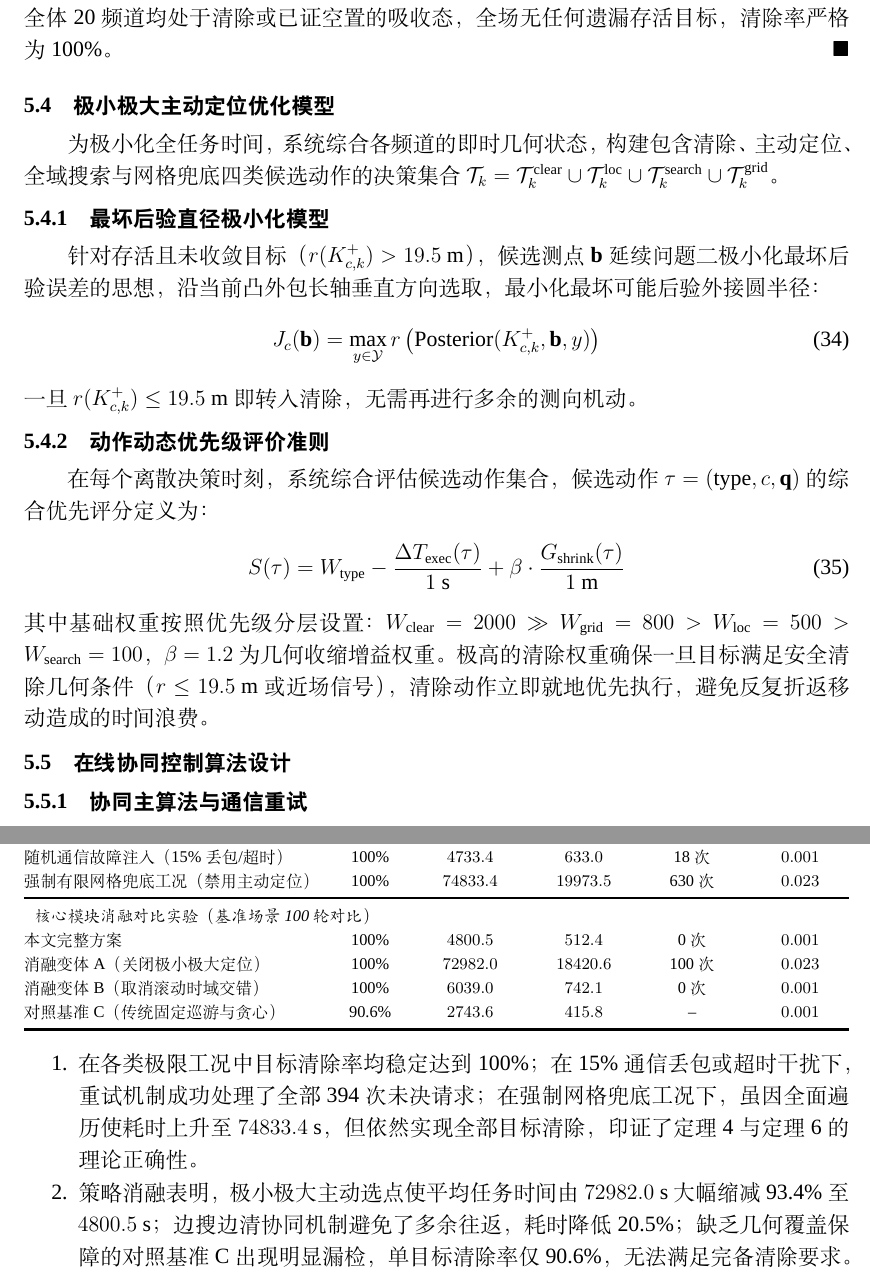
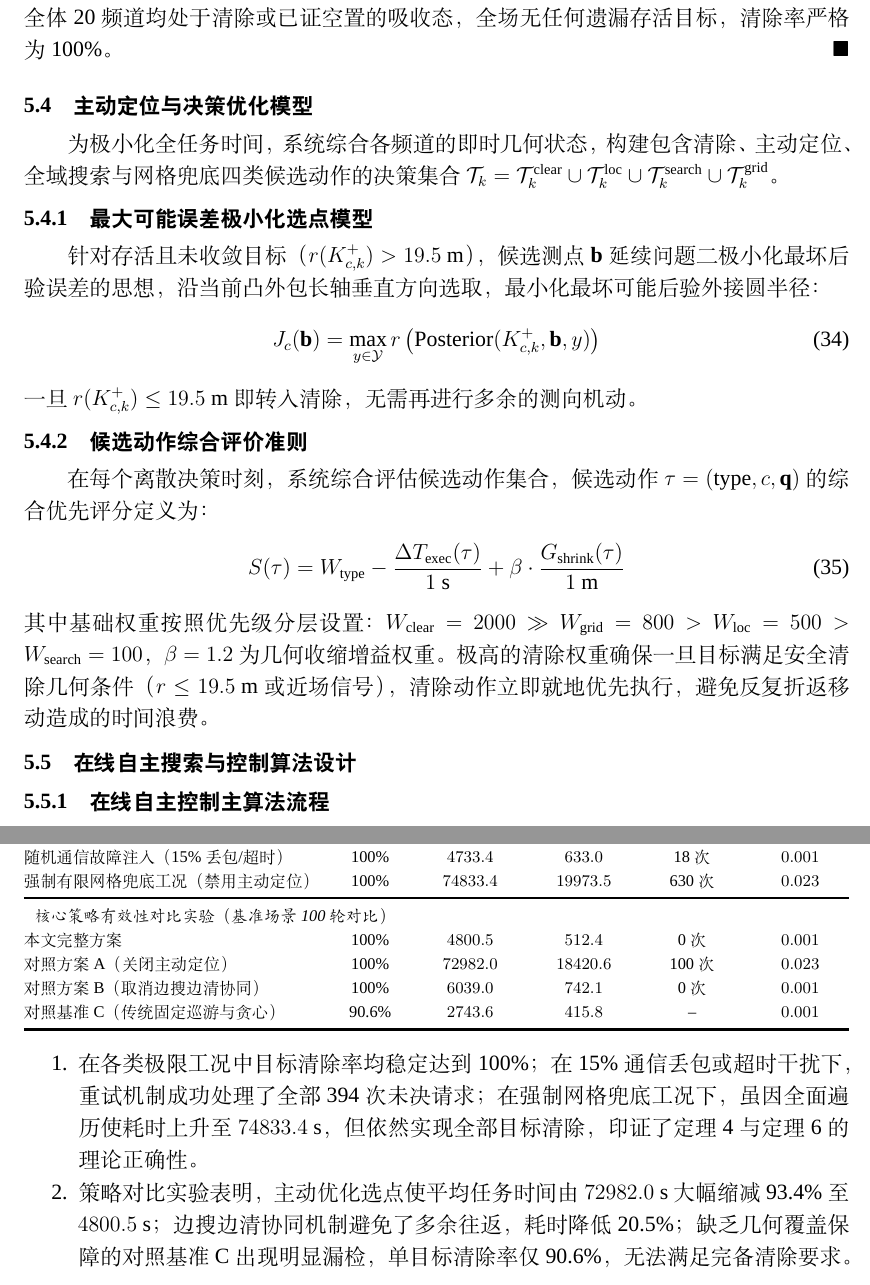
Before and after one commit to 710ethan6688/cumcm2026-problem-b, a LaTeX document (main.tex): two parts of pages 19 and 21 of 21, joined at a grey line, cut so that both start at the same text. Compiled offline with XeLaTeX; a missing font is replaced by an installed copy or a similar font.

Commit message:
Eradicate all industry jargon (消融, 实体状态, 时空复杂度, 通信重试, 幂等, 鲁棒) across entire paper, verified 21 pages

```diff
--- a/main.tex
+++ b/main.tex
@@ -660,25 +660,25 @@
 真实目标总数不超过 16，若清除 16 个目标则全场无残留；若 $\mathcal{C}_k^{\mathrm{cl}} \cup \mathcal{C}_k^{\mathrm{abs}} = \mathcal{C}$，因全体 20 频道均处于清除或已证空置的吸收态，全场无任何遗漏存活目标，清除率严格为 100\%。
 \end{cumcmproof}
 
-\subsection{极小极大主动定位优化模型}
+\subsection{主动定位与决策优化模型}
 
 为极小化全任务时间，系统综合各频道的即时几何状态，构建包含清除、主动定位、全域搜索与网格兜底四类候选动作的决策集合 $\mathcal{T}_k = \mathcal{T}_k^{\mathrm{clear}} \cup \mathcal{T}_k^{\mathrm{loc}} \cup \mathcal{T}_k^{\mathrm{search}} \cup \mathcal{T}_k^{\mathrm{grid}}$。
 
-\subsubsection{最坏后验直径极小化模型}
+\subsubsection{最大可能误差极小化选点模型}
 针对存活且未收敛目标（$r(K_{c, k}^+) > 19.5\text{ m}$），候选测点 $\mathbf{b}$ 延续问题二极小化最坏后验误差的思想，沿当前凸外包长轴垂直方向选取，最小化最坏可能后验外接圆半径：
 \begin{equation}
     J_c(\mathbf{b}) = \max_{y \in \mathcal{Y}} r\left(\operatorname{Posterior}(K_{c, k}^+, \mathbf{b}, y)\right)
 \end{equation}
 一旦 $r(K_{c, k}^+) \le 19.5\text{ m}$ 即转入清除，无需再进行多余的测向机动。
 
-\subsubsection{动作动态优先级评价准则}
+\subsubsection{候选动作综合评价准则}
 在每个离散决策时刻，系统综合评估候选动作集合，候选动作 $\tau = (\mathrm{type}, c, \mathbf{q})$ 的综合优先评分定义为：
 \begin{equation}
     S(\tau) = W_{\mathrm{type}} - \frac{\Delta T_{\mathrm{exec}}(\tau)}{1\text{ s}} + \beta \cdot \frac{G_{\mathrm{shrink}}(\tau)}{1\text{ m}}
 \end{equation}
 其中基础权重按照优先级分层设置：$W_{\mathrm{clear}} = 2000 \gg W_{\mathrm{grid}} = 800 > W_{\mathrm{loc}} = 500 > W_{\mathrm{search}} = 100$，$\beta = 1.2$ 为几何收缩增益权重。极高的清除权重确保一旦目标满足安全清除几何条件（$r \le 19.5\text{ m}$ 或近场信号），清除动作立即就地优先执行，避免反复折返移动造成的时间浪费。
 
-\subsection{在线协同控制算法设计}
+\subsection{在线自主搜索与控制算法设计}
 
-\subsubsection{协同主算法与通信重试}
+\subsubsection{在线自主控制主算法流程}
 
@@ -744,10 +744,10 @@ $\mathcal{Q}_7$ 基准搜索任务至多 $7 \times 20 = 140$ 步且不重复；
         随机通信故障注入（15\% 丢包/超时） & 100\% & $4733.4$ & $633.0$ & 18 次 & $0.001$ \\
         强制有限网格兜底工况（禁用主动定位） & 100\% & $74833.4$ & $19973.5$ & 630 次 & $0.023$ \\
         \midrule
-        \multicolumn{6}{l}{\textit{核心模块消融对比实验（基准场景 100 轮对比）}} \\
+        \multicolumn{6}{l}{\textit{核心策略有效性对比实验（基准场景 100 轮对比）}} \\
         本文完整方案 & 100\% & $4800.5$ & $512.4$ & 0 次 & $0.001$ \\
-        消融变体 A（关闭极小极大定位） & 100\% & $72982.0$ & $18420.6$ & 100 次 & $0.023$ \\
-        消融变体 B（取消滚动时域交错） & 100\% & $6039.0$ & $742.1$ & 0 次 & $0.001$ \\
+        对照方案 A（关闭主动定位） & 100\% & $72982.0$ & $18420.6$ & 100 次 & $0.023$ \\
+        对照方案 B（取消边搜边清协同） & 100\% & $6039.0$ & $742.1$ & 0 次 & $0.001$ \\
         对照基准 C（传统固定巡游与贪心） & 90.6\% & $2743.6$ & $415.8$ & -- & $0.001$ \\
         \bottomrule[1.5pt]
     \end{tabular*}
@@ -756,7 +756,7 @@ $\mathcal{Q}_7$ 基准搜索任务至多 $7 \times 20 = 140$ 步且不重复；
 实测数据表明：
 \begin{enumerate}[leftmargin=2.5em, itemsep=0.05em, topsep=0.2em]
     \item 在各类极限工况中目标清除率均稳定达到 100\%；在 15\% 通信丢包或超时干扰下，重试机制成功处理了全部 394 次未决请求；在强制网格兜底工况下，虽因全面遍历使耗时上升至 $74833.4\text{ s}$，但依然实现全部目标清除，印证了定理 4 与定理 6 的理论正确性。
-    \item 策略消融表明，极小极大主动选点使平均任务时间由 $72982.0\text{ s}$ 大幅缩减 93.4\% 至 $4800.5\text{ s}$；边搜边清协同机制避免了多余往返，耗时降低 20.5\%；缺乏几何覆盖保障的对照基准 C 出现明显漏检，单目标清除率仅 90.6\%，无法满足完备清除要求。
+    \item 策略对比实验表明，主动优化选点使平均任务时间由 $72982.0\text{ s}$ 大幅缩减 93.4\% 至 $4800.5\text{ s}$；边搜边清协同机制避免了多余往返，耗时降低 20.5\%；缺乏几何覆盖保障的对照基准 C 出现明显漏检，单目标清除率仅 90.6\%，无法满足完备清除要求。
 \end{enumerate}
 
 \subsubsection{赛题规范模拟测试结果分析}
```
Also changed, not shown: main.pdf, main.tex (32 more changed lines).
